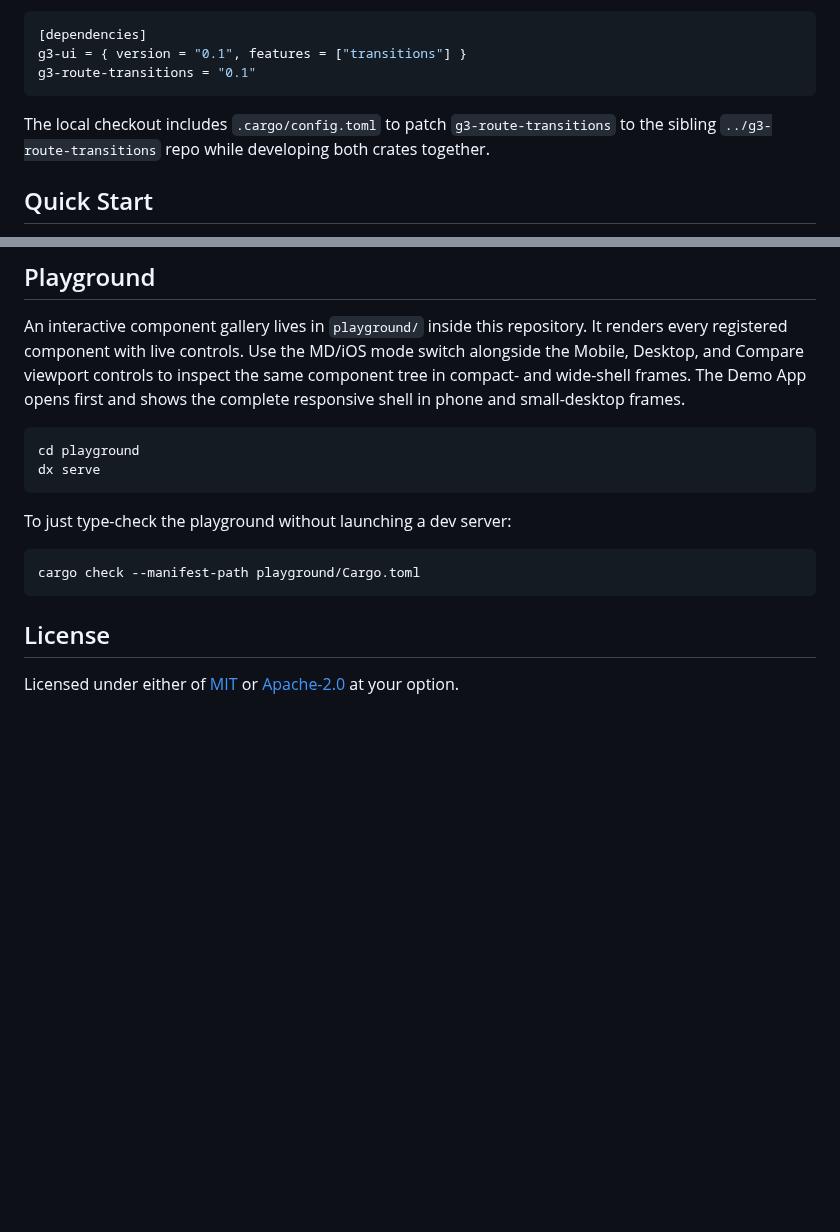
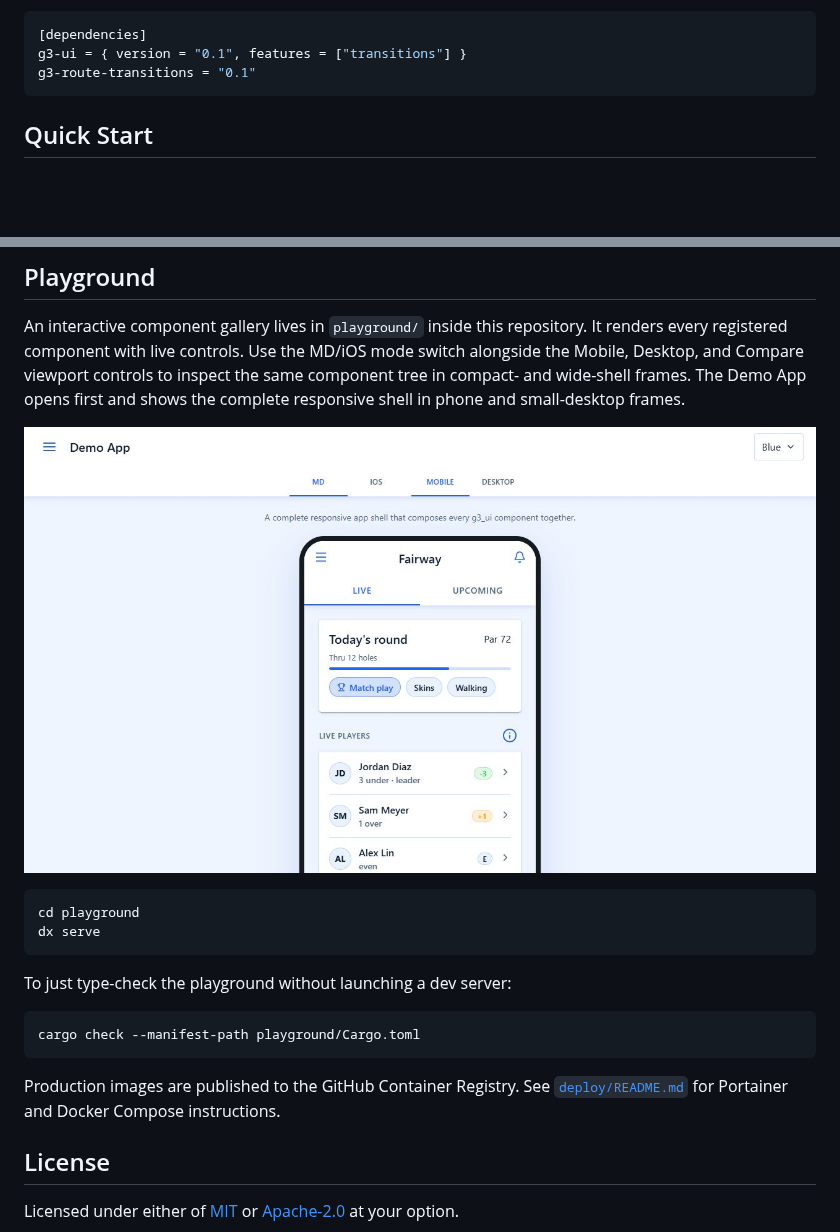
Before and after one commit to g3techhq/g3-ui, a Markdown page: README.md, 2 parts joined by grey strips. Rendered like a GitHub page; pictures changed too: docs/media/playground.png (added); blank space fills up the shorter version.

Commit message:
feat(playground): add container deployment (#4)

````diff
--- a/README.md
+++ b/README.md
@@ -23,9 +29,6 @@ Enable the optional route-transition integration when your app also uses `g3-rou
 g3-ui = { version = "0.1", features = ["transitions"] }
 g3-route-transitions = "0.1"
 ```
-
-The local checkout includes `.cargo/config.toml` to patch `g3-route-transitions` to the sibling
-`../g3-route-transitions` repo while developing both crates together.
 
 ## Quick Start
 
@@ -214,6 +217,8 @@ registered component with live controls. Use the MD/iOS mode switch alongside th
 and Compare viewport controls to inspect the same component tree in compact- and wide-shell frames.
 The Demo App opens first and shows the complete responsive shell in phone and small-desktop frames.
 
+![g3-ui playground showing the responsive demo app in a mobile frame](docs/media/playground.png)
+
 ```powershell
 cd playground
 dx serve
@@ -225,6 +230,9 @@ To just type-check the playground without launching a dev server:
 cargo check --manifest-path playground/Cargo.toml
 ```
 
+Production images are published to the GitHub Container Registry. See
+[`deploy/README.md`](deploy/README.md) for Portainer and Docker Compose instructions.
+
 ## License
 
 Licensed under either of [MIT](LICENSE-MIT) or [Apache-2.0](LICENSE-APACHE) at your option.
````
Also changed, not shown: other parts of README.md (+6 -0 lines), deploy/README.md (added, +51 -0 lines), 6 other files.
